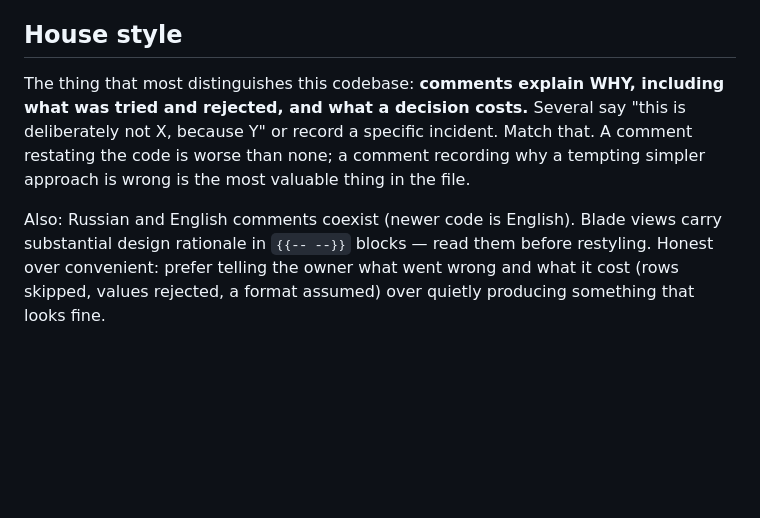
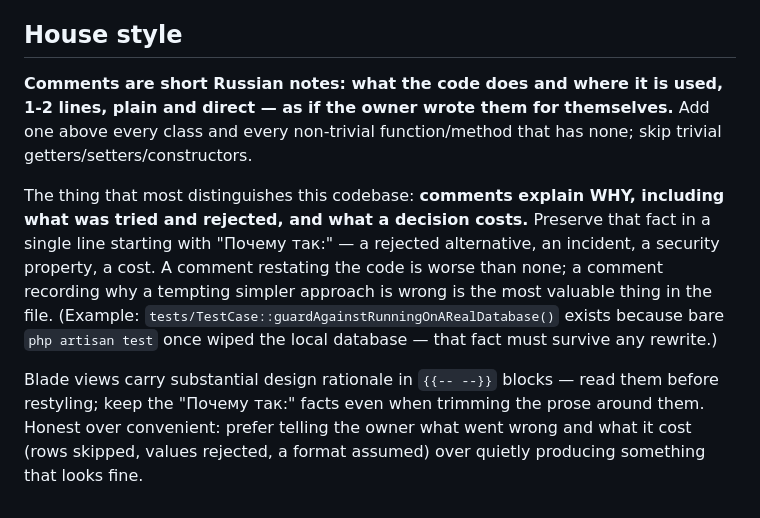
Before and after one commit to mirzoumarataev6/velora_agents, a Markdown page: CLAUDE.md, the part around the change. GitHub-like rendering; blank space fills up the shorter version.

Commit message:
docs: update House style for the Russian-comments convention
CLAUDE.md now documents the new convention directly: comments are
short Russian notes (what + where), with a one-line "Почему так:"
sentence for non-obvious decisions. Keeps the php artisan test /
database-wipe incident as the concrete example so it can't be lost
in a future rewrite.

Co-Authored-By: Claude Sonnet 5 <noreply@anthropic.com>

```diff
--- a/CLAUDE.md
+++ b/CLAUDE.md
@@ -236,14 +236,22 @@ What the suite is expected to cover, and where the bar is:
 
 ## House style
 
+**Comments are short Russian notes: what the code does and where it is used, 1-2
+lines, plain and direct — as if the owner wrote them for themselves.** Add one above
+every class and every non-trivial function/method that has none; skip trivial
+getters/setters/constructors.
+
 The thing that most distinguishes this codebase: **comments explain WHY, including
-what was tried and rejected, and what a decision costs.** Several say "this is
-deliberately not X, because Y" or record a specific incident. Match that. A comment
-restating the code is worse than none; a comment recording why a tempting simpler
-approach is wrong is the most valuable thing in the file.
+what was tried and rejected, and what a decision costs.** Preserve that fact in a
+single line starting with "Почему так:" — a rejected alternative, an incident, a
+security property, a cost. A comment restating the code is worse than none; a
+comment recording why a tempting simpler approach is wrong is the most valuable
+thing in the file. (Example: `tests/TestCase::guardAgainstRunningOnARealDatabase()`
+exists because bare `php artisan test` once wiped the local database — that fact
+must survive any rewrite.)
 
-Also: Russian and English comments coexist (newer code is English). Blade views carry
-substantial design rationale in `{{-- --}}` blocks — read them before restyling.
-Honest over convenient: prefer telling the owner what went wrong and what it cost
-(rows skipped, values rejected, a format assumed) over quietly producing something
-that looks fine.
+Blade views carry substantial design rationale in `{{-- --}}` blocks — read them
+before restyling; keep the "Почему так:" facts even when trimming the prose around
+them. Honest over convenient: prefer telling the owner what went wrong and what it
+cost (rows skipped, values rejected, a format assumed) over quietly producing
+something that looks fine.
```
